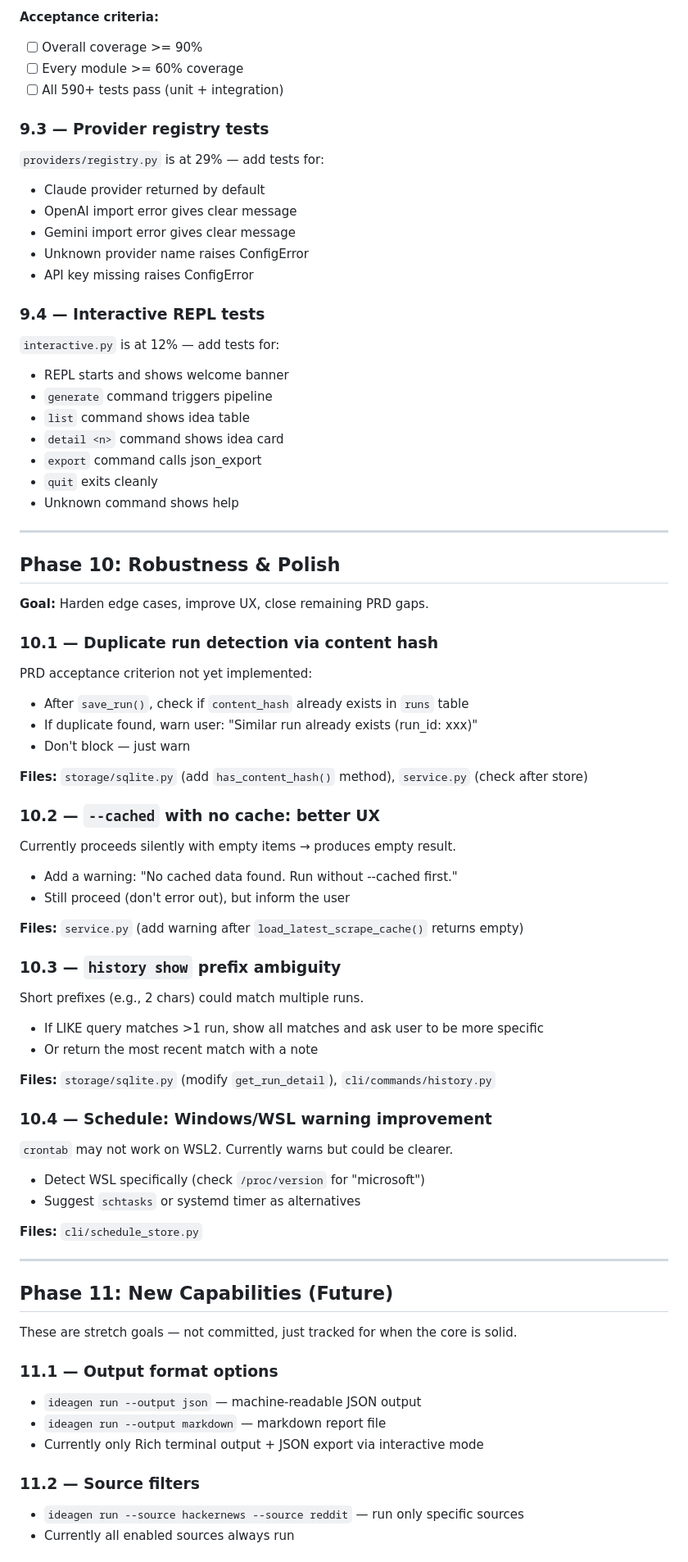
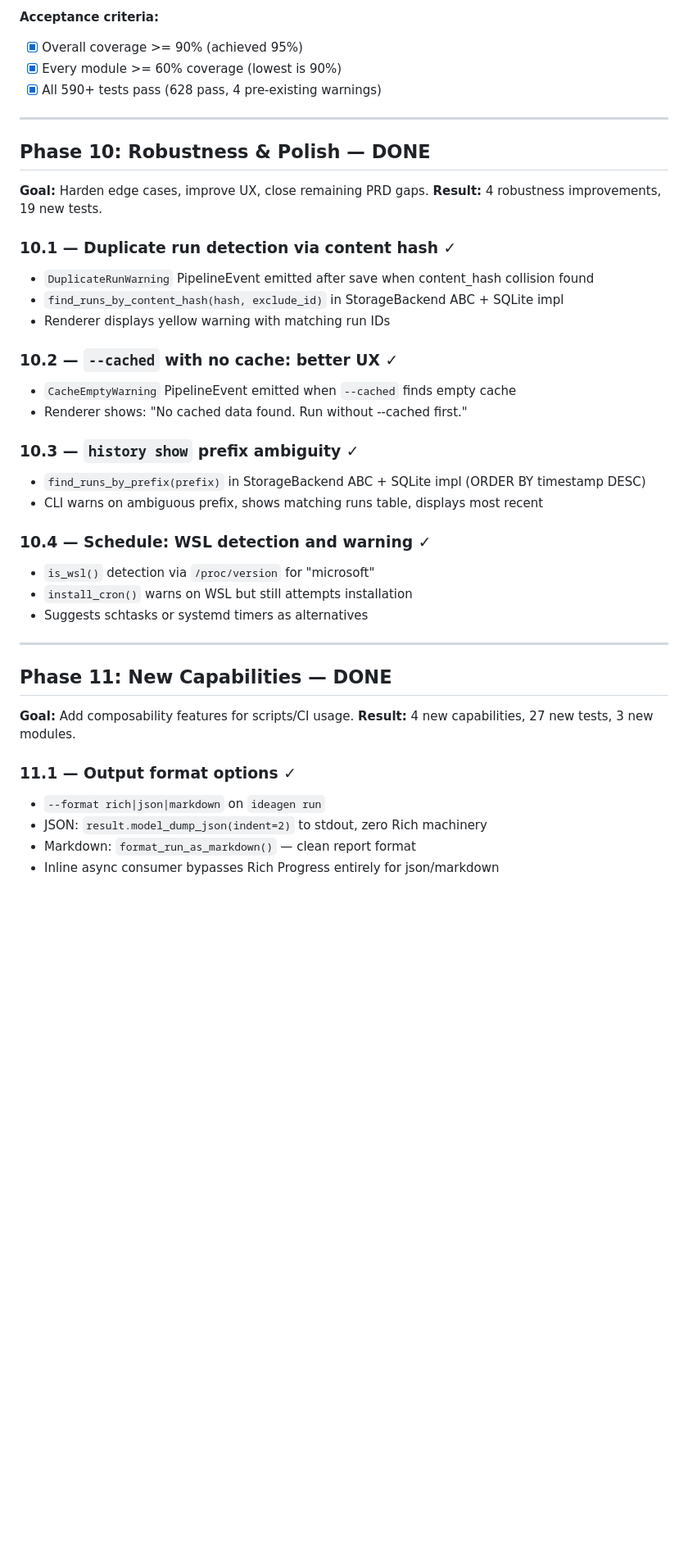
Before and after one commit to cluelessog/IdeaExploration, a Markdown page: .omc/plans/MASTER-PLAN.md, the part around one of its changes. Shown at 82% size. GitHub-like rendering; blank space fills up the shorter version.

```diff
--- a/.omc/plans/MASTER-PLAN.md
+++ b/.omc/plans/MASTER-PLAN.md
@@ -63,80 +75,49 @@ Current coverage gaps (modules below 80%):
 
 **Acceptance criteria:**
-- [ ] Overall coverage >= 90%
-- [ ] Every module >= 60% coverage
-- [ ] All 590+ tests pass (unit + integration)
-
-### 9.3 — Provider registry tests
-
-`providers/registry.py` is at 29% — add tests for:
-- Claude provider returned by default
-- OpenAI import error gives clear message
-- Gemini import error gives clear message
-- Unknown provider name raises ConfigError
-- API key missing raises ConfigError
-
-### 9.4 — Interactive REPL tests
-
-`interactive.py` is at 12% — add tests for:
-- REPL starts and shows welcome banner
-- `generate` command triggers pipeline
-- `list` command shows idea table
-- `detail <n>` command shows idea card
-- `export` command calls json_export
-- `quit` exits cleanly
-- Unknown command shows help
+- [x] Overall coverage >= 90% (achieved 95%)
+- [x] Every module >= 60% coverage (lowest is 90%)
+- [x] All 590+ tests pass (628 pass, 4 pre-existing warnings)
 
 ---
 
-## Phase 10: Robustness & Polish
+## Phase 10: Robustness & Polish — DONE
 
 **Goal:** Harden edge cases, improve UX, close remaining PRD gaps.
+**Result:** 4 robustness improvements, 19 new tests.
 
-### 10.1 — Duplicate run detection via content hash
+### 10.1 — Duplicate run detection via content hash ✓
 
-PRD acceptance criterion not yet implemented:
-- After `save_run()`, check if `content_hash` already exists in `runs` table
-- If duplicate found, warn user: "Similar run already exists (run_id: xxx)"
-- Don't block — just warn
+- `DuplicateRunWarning` PipelineEvent emitted after save when content_hash collision found
+- `find_runs_by_content_hash(hash, exclude_id)` in StorageBackend ABC + SQLite impl
+- Renderer displays yellow warning with matching run IDs
 
-**Files:** `storage/sqlite.py` (add `has_content_hash()` method), `service.py` (check after store)
+### 10.2 — `--cached` with no cache: better UX ✓
 
-### 10.2 — `--cached` with no cache: better UX
+- `CacheEmptyWarning` PipelineEvent emitted when `--cached` finds empty cache
+- Renderer shows: "No cached data found. Run without --cached first."
 
-Currently proceeds silently with empty items → produces empty result.
-- Add a warning: "No cached data found. Run without --cached first."
-- Still proceed (don't error out), but inform the user
+### 10.3 — `history show` prefix ambiguity ✓
 
-**Files:** `service.py` (add warning after `load_latest_scrape_cache()` returns empty)
+- `find_runs_by_prefix(prefix)` in StorageBackend ABC + SQLite impl (ORDER BY timestamp DESC)
+- CLI warns on ambiguous prefix, shows matching runs table, displays most recent
 
-### 10.3 — `history show` prefix ambiguity
+### 10.4 — Schedule: WSL detection and warning ✓
 
-Short prefixes (e.g., 2 chars) could match multiple runs.
-- If LIKE query matches >1 run, show all matches and ask user to be more specific
-- Or return the most recent match with a note
-
-**Files:** `storage/sqlite.py` (modify `get_run_detail`), `cli/commands/history.py`
-
-### 10.4 — Schedule: Windows/WSL warning improvement
-
-`crontab` may not work on WSL2. Currently warns but could be clearer.
-- Detect WSL specifically (check `/proc/version` for "microsoft")
-- Suggest `schtasks` or systemd timer as alternatives
-
-**Files:** `cli/schedule_store.py`
+- `is_wsl()` detection via `/proc/version` for "microsoft"
+- `install_cron()` warns on WSL but still attempts installation
+- Suggests schtasks or systemd timers as alternatives
 
 ---
 
-## Phase 11: New Capabilities (Future)
+## Phase 11: New Capabilities — DONE
 
-These are stretch goals — not committed, just tracked for when the core is solid.
+**Goal:** Add composability features for scripts/CI usage.
+**Result:** 4 new capabilities, 27 new tests, 3 new modules.
 
-### 11.1 — Output format options
-- `ideagen run --output json` — machine-readable JSON output
-- `ideagen run --output markdown` — markdown report file
-- Currently only Rich terminal output + JSON export via interactive mode
+### 11.1 — Output format options ✓
 
-### 11.2 — Source filters
-- `ideagen run --source hackernews --source reddit` — run only specific sources
-- Currently all enabled sources always run
+- `--format rich|json|markdown` on `ideagen run`
+- JSON: `result.model_dump_json(indent=2)` to stdout, zero Rich machinery
+- Markdown: `format_run_as_markdown()` — clean report format
+- Inline async consumer bypasses Rich Progress entirely for json/markdown
 
```
Also changed, not shown: other parts of .omc/plans/MASTER-PLAN.md (+68 -34 lines), CLAUDE.md (+1 -1 lines).
